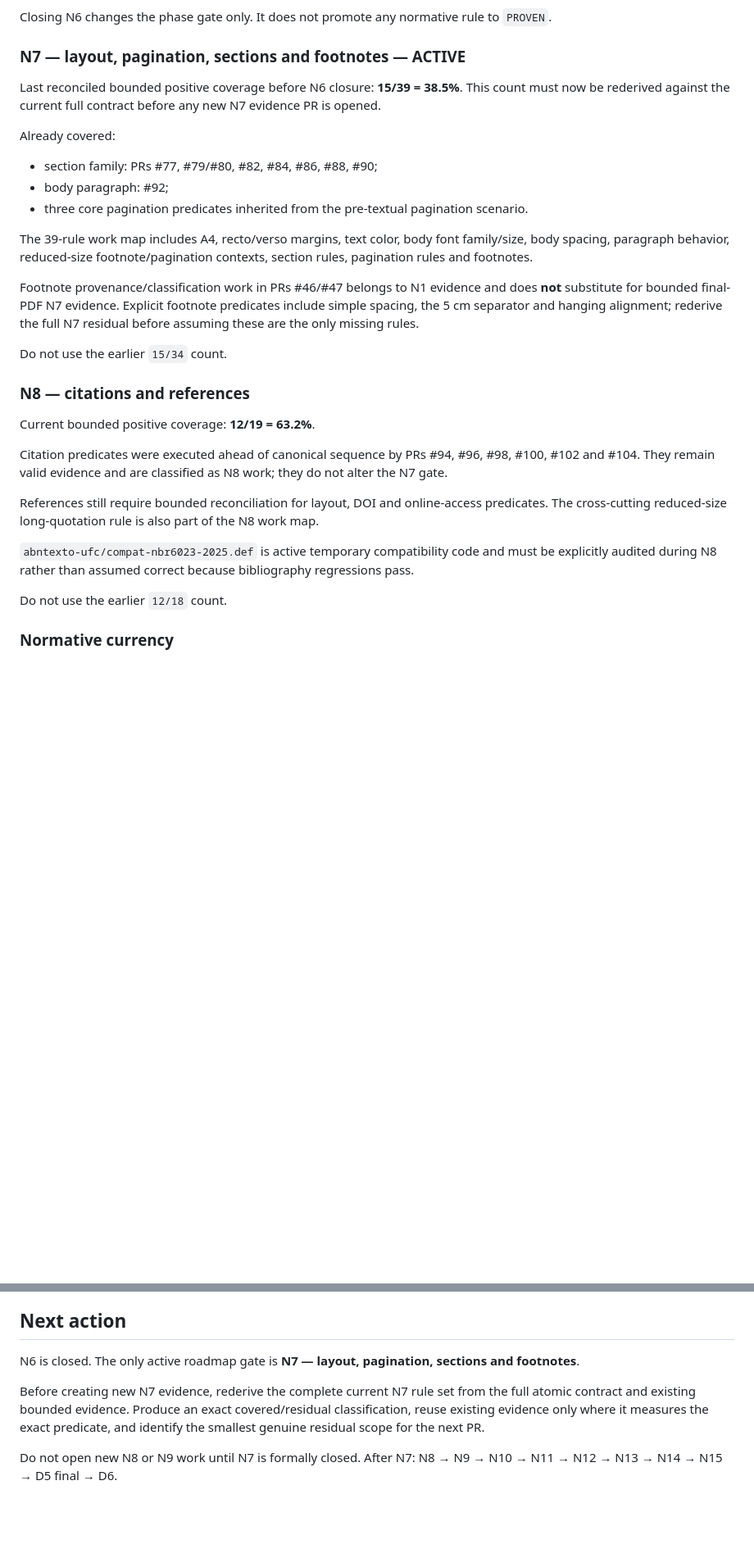
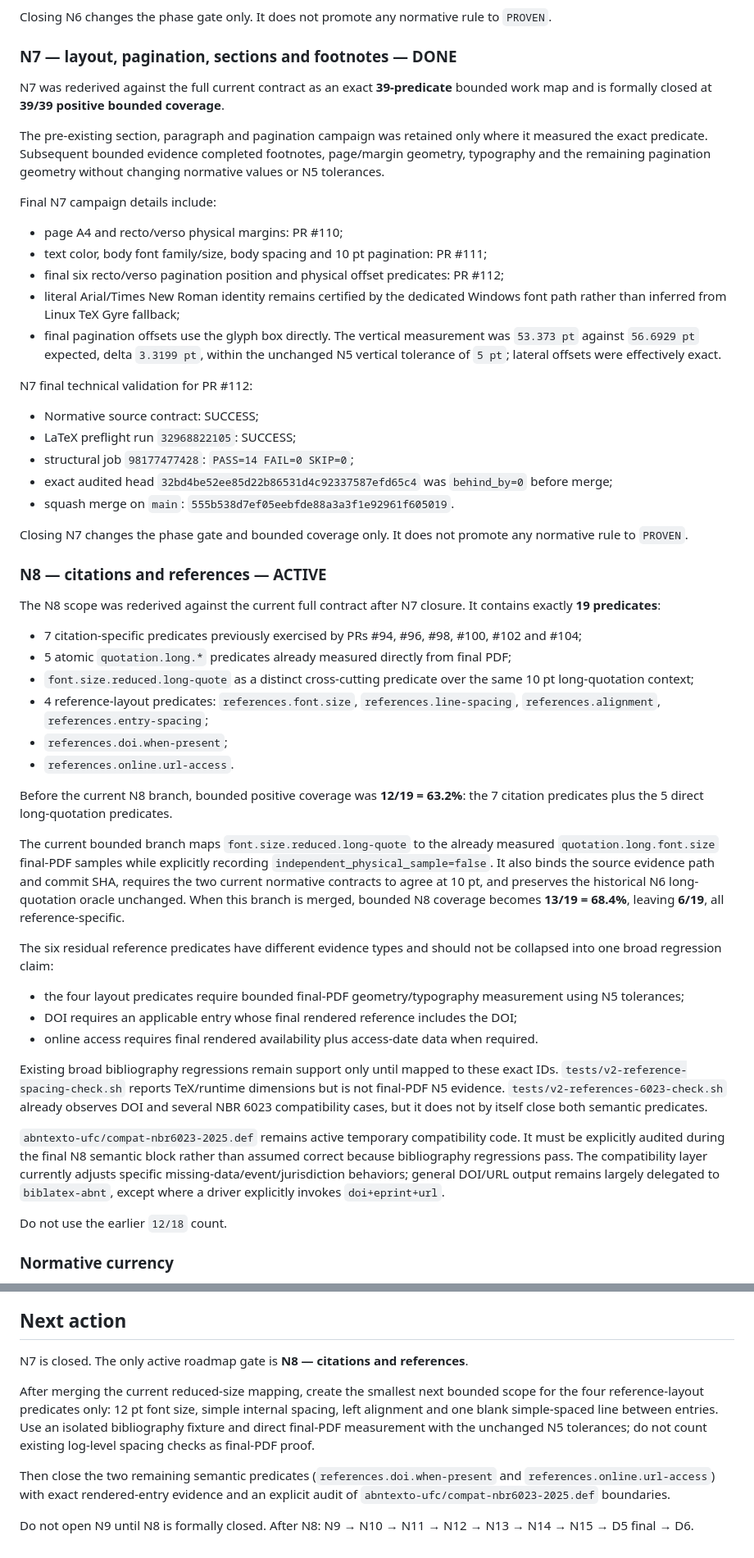
Before and after one commit to tiagosombrra/abntexto-ufc, a Markdown page: docs/HANDOFF-V2.2.0.md, 2 parts joined by grey strips. Shown at 82% size. Drawn GitHub-style; blank space fills up the shorter version.

Commit message:
docs: advance canonical handoff to N8

```diff
--- a/docs/HANDOFF-V2.2.0.md
+++ b/docs/HANDOFF-V2.2.0.md
@@ -120,31 +121,54 @@ N6 final technical validation on head `5d1d9ba4aecba5519b600bfba4114009f551ea52`
 
 Closing N6 changes the phase gate only. It does not promote any normative rule to `PROVEN`.
 
-### N7 — layout, pagination, sections and footnotes — ACTIVE
+### N7 — layout, pagination, sections and footnotes — DONE
 
-Last reconciled bounded positive coverage before N6 closure: **15/39 = 38.5%**. This count must now be rederived against the current full contract before any new N7 evidence PR is opened.
+N7 was rederived against the full current contract as an exact **39-predicate** bounded work map and is formally closed at **39/39 positive bounded coverage**.
 
-Already covered:
+The pre-existing section, paragraph and pagination campaign was retained only where it measured the exact predicate. Subsequent bounded evidence completed footnotes, page/margin geometry, typography and the remaining pagination geometry without changing normative values or N5 tolerances.
 
-- section family: PRs #77, #79/#80, #82, #84, #86, #88, #90;
-- body paragraph: #92;
-- three core pagination predicates inherited from the pre-textual pagination scenario.
+Final N7 campaign details include:
 
-The 39-rule work map includes A4, recto/verso margins, text color, body font family/size, body spacing, paragraph behavior, reduced-size footnote/pagination contexts, section rules, pagination rules and footnotes.
+- page A4 and recto/verso physical margins: PR #110;
+- text color, body font family/size, body spacing and 10 pt pagination: PR #111;
+- final six recto/verso pagination position and physical offset predicates: PR #112;
+- literal Arial/Times New Roman identity remains certified by the dedicated Windows font path rather than inferred from Linux TeX Gyre fallback;
+- final pagination offsets use the glyph box directly. The vertical measurement was `53.373 pt` against `56.6929 pt` expected, delta `3.3199 pt`, within the unchanged N5 vertical tolerance of `5 pt`; lateral offsets were effectively exact.
 
-Footnote provenance/classification work in PRs #46/#47 belongs to N1 evidence and does **not** substitute for bounded final-PDF N7 evidence. Explicit footnote predicates include simple spacing, the 5 cm separator and hanging alignment; rederive the full N7 residual before assuming these are the only missing rules.
+N7 final technical validation for PR #112:
 
-Do not use the earlier `15/34` count.
+- Normative source contract: SUCCESS;
+- LaTeX preflight run `32968822105`: SUCCESS;
+- structural job `98177477428`: `PASS=14 FAIL=0 SKIP=0`;
+- exact audited head `32bd4be52ee85d22b86531d4c92337587efd65c4` was `behind_by=0` before merge;
+- squash merge on `main`: `555b538d7ef05eebfde88a3a3f1e92961f605019`.
 
-### N8 — citations and references
+Closing N7 changes the phase gate and bounded coverage only. It does not promote any normative rule to `PROVEN`.
 
-Current bounded positive coverage: **12/19 = 63.2%**.
+### N8 — citations and references — ACTIVE
 
-Citation predicates were executed ahead of canonical sequence by PRs #94, #96, #98, #100, #102 and #104. They remain valid evidence and are classified as N8 work; they do not alter the N7 gate.
+The N8 scope was rederived against the current full contract after N7 closure. It contains exactly **19 predicates**:
 
-References still require bounded reconciliation for layout, DOI and online-access predicates. The cross-cutting reduced-size long-quotation rule is also part of the N8 work map.
+- 7 citation-specific predicates previously exercised by PRs #94, #96, #98, #100, #102 and #104;
+- 5 atomic `quotation.long.*` predicates already measured directly from final PDF;
+- `font.size.reduced.long-quote` as a distinct cross-cutting predicate over the same 10 pt long-quotation context;
+- 4 reference-layout predicates: `references.font.size`, `references.line-spacing`, `references.alignment`, `references.entry-spacing`;
+- `references.doi.when-present`;
+- `references.online.url-access`.
 
-`abntexto-ufc/compat-nbr6023-2025.def` is active temporary compatibility code and must be explicitly audited during N8 rather than assumed correct because bibliography regressions pass.
+Before the current N8 branch, bounded positive coverage was **12/19 = 63.2%**: the 7 citation predicates plus the 5 direct long-quotation predicates.
+
+The current bounded branch maps `font.size.reduced.long-quote` to the already measured `quotation.long.font.size` final-PDF samples while explicitly recording `independent_physical_sample=false`. It also binds the source evidence path and commit SHA, requires the two current normative contracts to agree at 10 pt, and preserves the historical N6 long-quotation oracle unchanged. When this branch is merged, bounded N8 coverage becomes **13/19 = 68.4%**, leaving **6/19**, all reference-specific.
+
+The six residual reference predicates have different evidence types and should not be collapsed into one broad regression claim:
+
+- the four layout predicates require bounded final-PDF geometry/typography measurement using N5 tolerances;
+- DOI requires an applicable entry whose final rendered reference includes the DOI;
+- online access requires final rendered availability plus access-date data when required.
+
+Existing broad bibliography regressions remain support only until mapped to these exact IDs. `tests/v2-reference-spacing-check.sh` reports TeX/runtime dimensions but is not final-PDF N5 evidence. `tests/v2-references-6023-check.sh` already observes DOI and several NBR 6023 compatibility cases, but it does not by itself close both semantic predicates.
+
+`abntexto-ufc/compat-nbr6023-2025.def` remains active temporary compatibility code. It must be explicitly audited during the final N8 semantic block rather than assumed correct because bibliography regressions pass. The compatibility layer currently adjusts specific missing-data/event/jurisdiction behaviors; general DOI/URL output remains largely delegated to `biblatex-abnt`, except where a driver explicitly invokes `doi+eprint+url`.
 
 Do not use the earlier `12/18` count.
 
@@ -202,8 +226,10 @@ Do not create a documentation checkpoint after every evidence PR merely to recor
 
 ## Next action
 
-N6 is closed. The only active roadmap gate is **N7 — layout, pagination, sections and footnotes**.
+N7 is closed. The only active roadmap gate is **N8 — citations and references**.
 
-Before creating new N7 evidence, rederive the complete current N7 rule set from the full atomic contract and existing bounded evidence. Produce an exact covered/residual classification, reuse existing evidence only where it measures the exact predicate, and identify the smallest genuine residual scope for the next PR.
+After merging the current reduced-size mapping, create the smallest next bounded scope for the four reference-layout predicates only: 12 pt font size, simple internal spacing, left alignment and one blank simple-spaced line between entries. Use an isolated bibliography fixture and direct final-PDF measurement with the unchanged N5 tolerances; do not count existing log-level spacing checks as final-PDF proof.
 
-Do not open new N8 or N9 work until N7 is formally closed. After N7: N8 → N9 → N10 → N11 → N12 → N13 → N14 → N15 → D5 final → D6.
+Then close the two remaining semantic predicates (`references.doi.when-present` and `references.online.url-access`) with exact rendered-entry evidence and an explicit audit of `abntexto-ufc/compat-nbr6023-2025.def` boundaries.
+
+Do not open N9 until N8 is formally closed. After N8: N9 → N10 → N11 → N12 → N13 → N14 → N15 → D5 final → D6.
```
Also changed, not shown: other parts of docs/HANDOFF-V2.2.0.md (+6 -5 lines).
